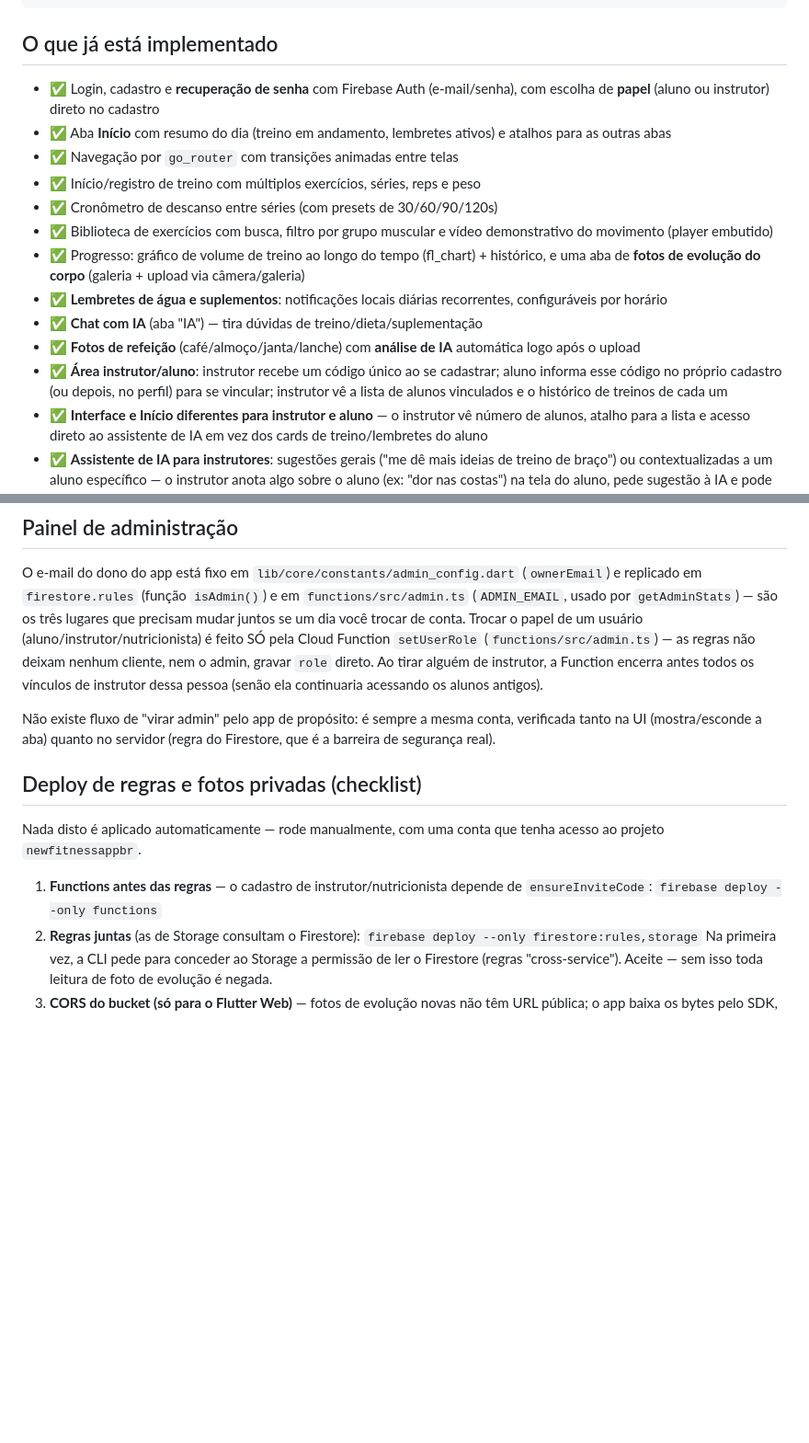
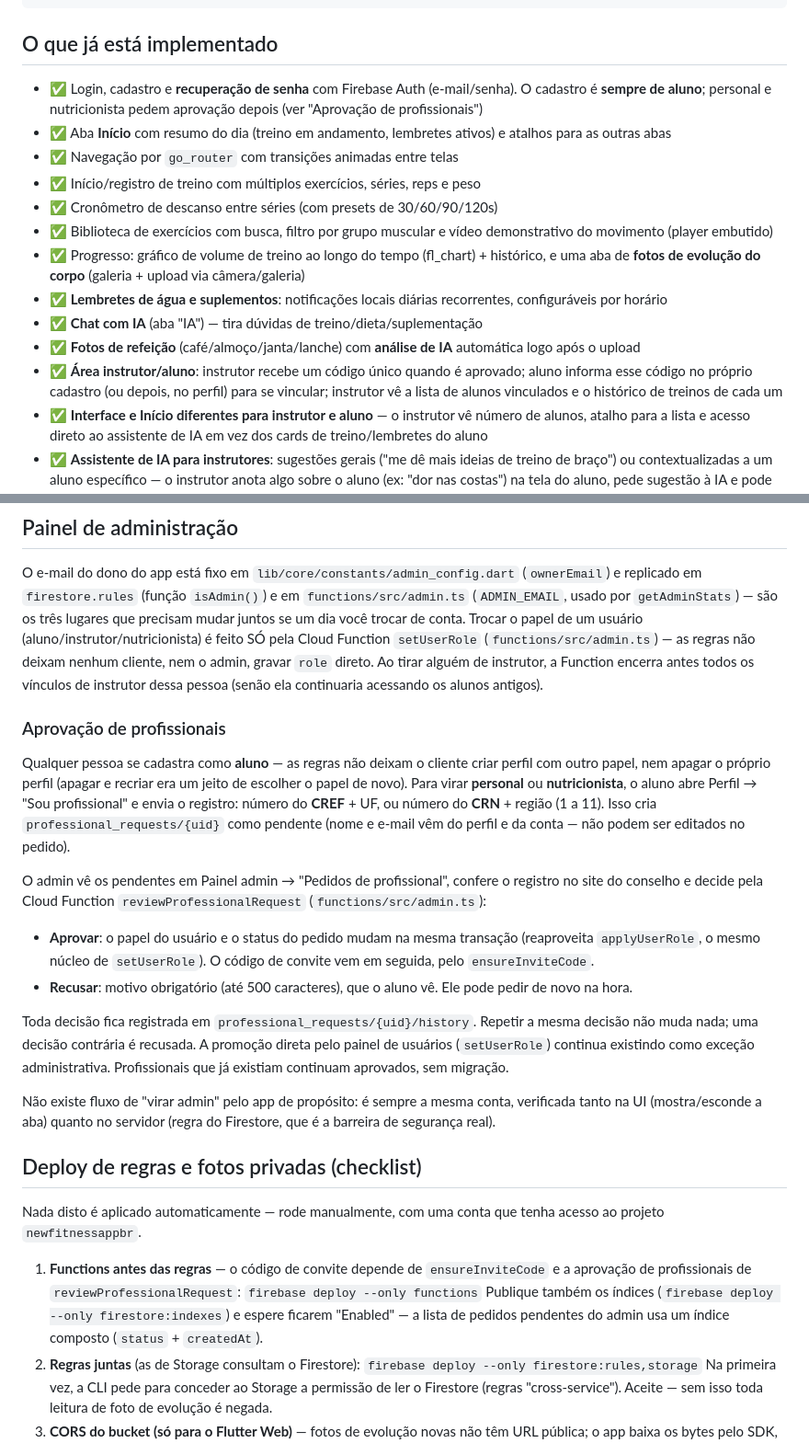
Before and after one commit to isaquetauil-rgb/newfitness, a Markdown page: README.md, 2 parts joined by grey strips. Shown at 92% size. GitHub-like rendering; blank space fills up the shorter version.

Commit message:
docs: fluxo de aprovação de profissionais

```diff
--- a/README.md
+++ b/README.md
@@ -238,8 +238,8 @@ flutter run
 ## O que já está implementado
 
 - ✅ Login, cadastro e **recuperação de senha** com Firebase Auth
-  (e-mail/senha), com escolha de **papel** (aluno ou instrutor) direto no
-  cadastro
+  (e-mail/senha). O cadastro é **sempre de aluno**; personal e
+  nutricionista pedem aprovação depois (ver "Aprovação de profissionais")
 - ✅ Aba **Início** com resumo do dia (treino em andamento, lembretes ativos)
   e atalhos para as outras abas
 - ✅ Navegação por `go_router` com transições animadas entre telas
@@ -255,8 +255,8 @@ flutter run
 - ✅ **Chat com IA** (aba "IA") — tira dúvidas de treino/dieta/suplementação
 - ✅ **Fotos de refeição** (café/almoço/janta/lanche) com **análise de IA**
   automática logo após o upload
-- ✅ **Área instrutor/aluno**: instrutor recebe um código único ao se
-  cadastrar; aluno informa esse código no próprio cadastro (ou depois, no
+- ✅ **Área instrutor/aluno**: instrutor recebe um código único quando é
+  aprovado; aluno informa esse código no próprio cadastro (ou depois, no
   perfil) para se vincular; instrutor vê a lista de alunos vinculados e o
   histórico de treinos de cada um
 - ✅ **Interface e Início diferentes para instrutor e aluno** — o instrutor
@@ -305,6 +305,32 @@ não deixam nenhum cliente, nem o admin, gravar `role` direto. Ao tirar
 alguém de instrutor, a Function encerra antes todos os vínculos de
 instrutor dessa pessoa (senão ela continuaria acessando os alunos antigos).
 
+### Aprovação de profissionais
+
+Qualquer pessoa se cadastra como **aluno** — as regras não deixam o cliente
+criar perfil com outro papel, nem apagar o próprio perfil (apagar e recriar
+era um jeito de escolher o papel de novo). Para virar **personal** ou
+**nutricionista**, o aluno abre Perfil → "Sou profissional" e envia o
+registro: número do **CREF** + UF, ou número do **CRN** + região (1 a 11).
+Isso cria `professional_requests/{uid}` como pendente (nome e e-mail vêm
+do perfil e da conta — não podem ser editados no pedido).
+
+O admin vê os pendentes em Painel admin → "Pedidos de profissional",
+confere o registro no site do conselho e decide pela Cloud Function
+`reviewProfessionalRequest` (`functions/src/admin.ts`):
+
+- **Aprovar**: o papel do usuário e o status do pedido mudam na mesma
+  transação (reaproveita `applyUserRole`, o mesmo núcleo de `setUserRole`).
+  O código de convite vem em seguida, pelo `ensureInviteCode`.
+- **Recusar**: motivo obrigatório (até 500 caracteres), que o aluno vê. Ele
+  pode pedir de novo na hora.
+
+Toda decisão fica registrada em `professional_requests/{uid}/history`.
+Repetir a mesma decisão não muda nada; uma decisão contrária é recusada.
+A promoção direta pelo painel de usuários (`setUserRole`) continua
+existindo como exceção administrativa. Profissionais que já existiam
+continuam aprovados, sem migração.
+
 Não existe fluxo de "virar admin" pelo app de propósito: é sempre a mesma
 conta, verificada tanto na UI (mostra/esconde a aba) quanto no servidor
 (regra do Firestore, que é a barreira de segurança real).
@@ -314,9 +340,13 @@ conta, verificada tanto na UI (mostra/esconde a aba) quanto no servidor
 Nada disto é aplicado automaticamente — rode manualmente, com uma conta que
 tenha acesso ao projeto `newfitnessappbr`.
 
-1. **Functions antes das regras** — o cadastro de instrutor/nutricionista
-   depende de `ensureInviteCode`:
+1. **Functions antes das regras** — o código de convite depende de
+   `ensureInviteCode` e a aprovação de profissionais de
+   `reviewProfessionalRequest`:
    `firebase deploy --only functions`
+   Publique também os índices (`firebase deploy --only firestore:indexes`)
+   e espere ficarem "Enabled" — a lista de pedidos pendentes do admin usa
+   um índice composto (`status` + `createdAt`).
 2. **Regras juntas** (as de Storage consultam o Firestore):
    `firebase deploy --only firestore:rules,storage`
    Na primeira vez, a CLI pede para conceder ao Storage a permissão de ler
```
